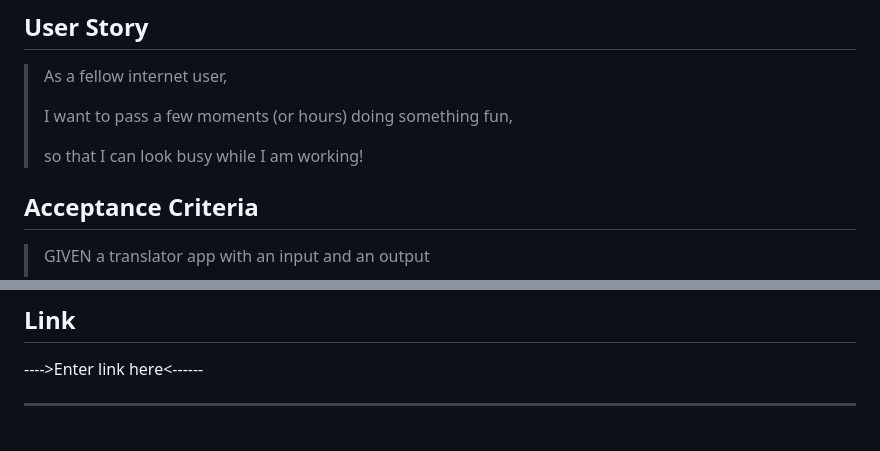
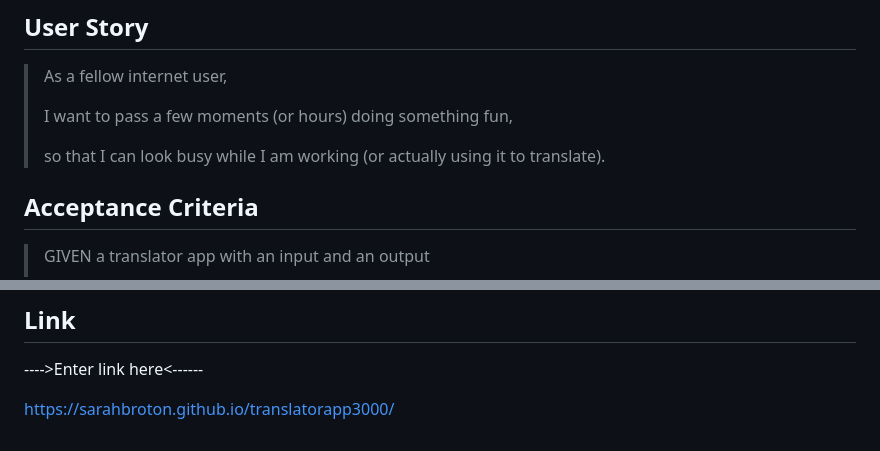
Before and after one commit to sarahbroton/translatorapp3000, a Markdown page: README.md, 2 parts joined by grey strips. Drawn GitHub-style.

Commit message:
readmeupdate

```diff
--- a/README.md
+++ b/README.md
@@ -12,7 +12,7 @@ With the App, users can effortlessly enter in text (in English) and convert it t
 >
 >I want to pass a few moments (or hours) doing something fun,
 >
->so that I can look busy while I am working!
+>so that I can look busy while I am working (or actually using it to translate).
 >
 ## Acceptance Criteria
 >
@@ -90,4 +90,4 @@ This project is licensed under the terms as the MIT license found in GitHub.
 
 ---->Enter link here<------
 
----
+https://sarahbroton.github.io/translatorapp3000/
```
Also changed, not shown: other parts of README.md (+2 -2 lines).
